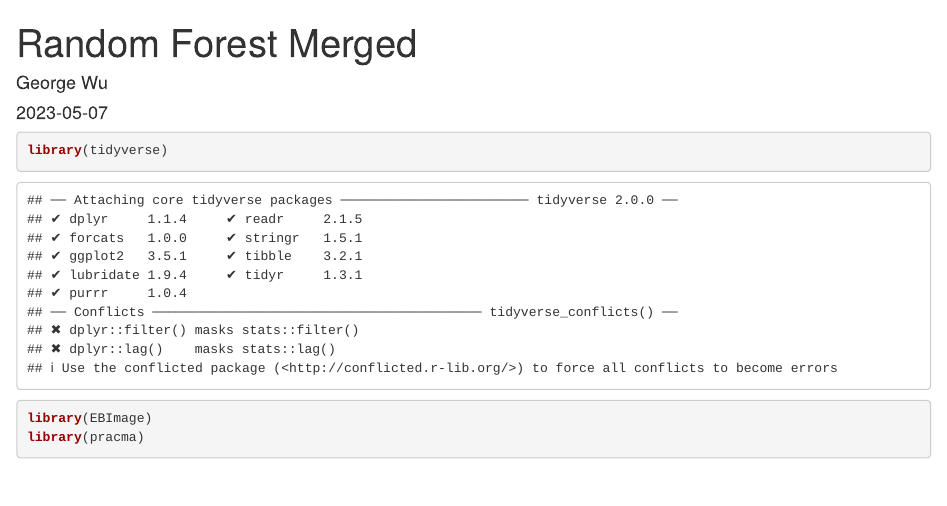
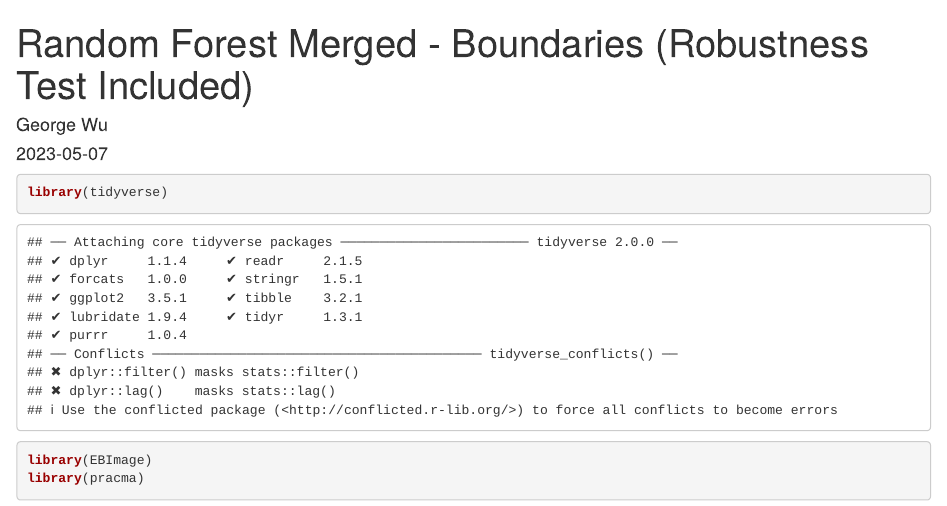
Before and after one commit to j-sh-park/Mice_Brain_CNN, an R Markdown document (RF Robustness Test/Random Forest Merged - Boundaries (Robustness Test).Rmd): the page in a window 1100 px wide, from its top. Rendered offline with R 4.5, knitr and Pandoc, with nearby package versions; some code elsewhere in the file could not run offline.

Commit message:
Update Random Forest Merged - Boundaries (Robustness Test).Rmd

```diff
--- a/RF Robustness Test/Random Forest Merged - Boundaries (Robustness Test).Rmd
+++ b/RF Robustness Test/Random Forest Merged - Boundaries (Robustness Test).Rmd
@@ -1,5 +1,5 @@
 ---
-title: "Random Forest Merged"
+title: "Random Forest Merged - Boundaries (Robustness Test Included)"
 author: "George Wu"
 date: "2023-05-07"
 output: html_document
```
